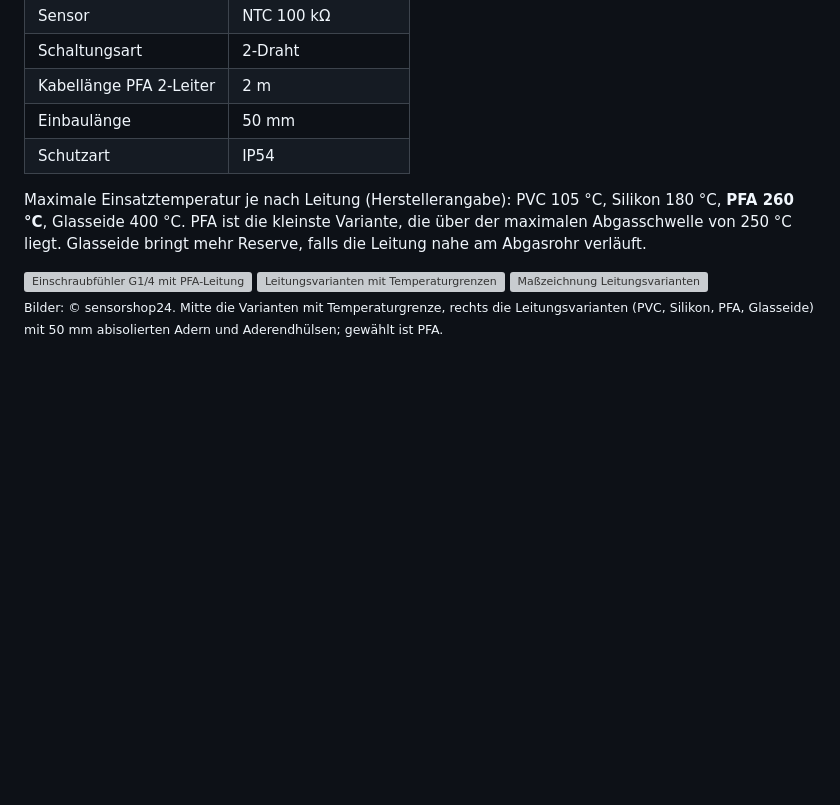
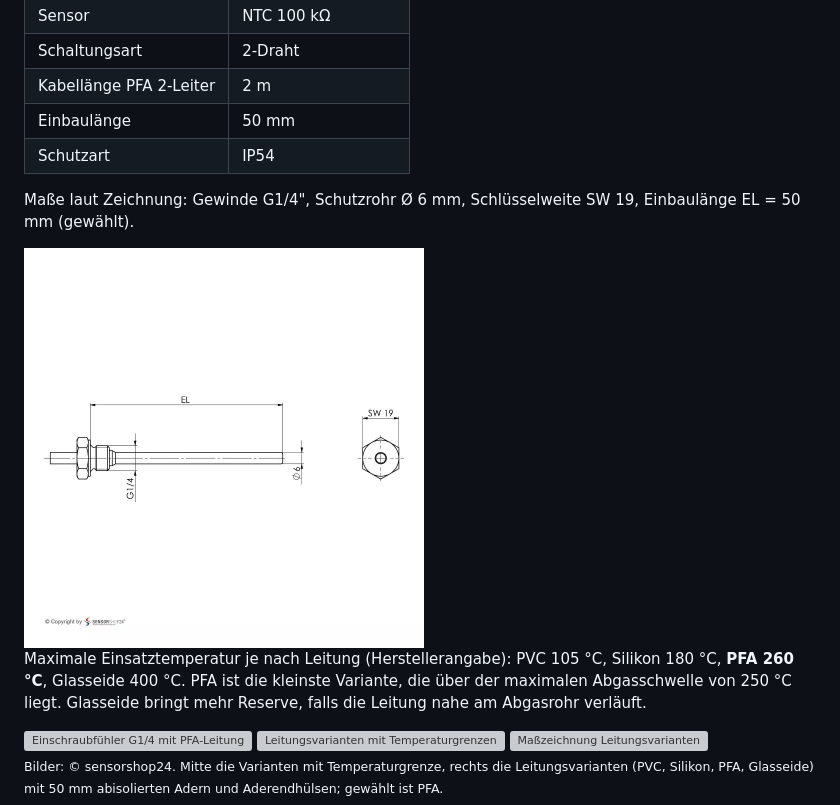
Before and after one commit to the78mole/km271-wifi, a Markdown page: DOC/Abgassensor/README.md, the part around the change. Rendered like a GitHub page; pictures changed too: DOC/Abgassensor/sensorshop24_masszeichnung_g14.png (added); blank space fills up the shorter version; grey boxes are pictures that could not be loaded.

Commit message:
Abgassensor: Maßzeichnung Einschraubfühler G1/4
Co-Authored-By: Claude Opus 5.5 <noreply@anthropic.com>
Claude-Session: https://claude.ai/code/session_012skVH8CvU3SPyrYKeNYm1z

```diff
--- a/DOC/Abgassensor/README.md
+++ b/DOC/Abgassensor/README.md
@@ -76,6 +76,10 @@ Der Fehler ist berechnet als die Temperatur, die eine auf die Kurve ohne D5 kali
 | Einbaulänge | 50 mm |
 | Schutzart | IP54 |
 
+Maße laut Zeichnung: Gewinde G1/4", Schutzrohr Ø 6 mm, Schlüsselweite SW 19, Einbaulänge EL = 50 mm (gewählt).
+
+<img src="sensorshop24_masszeichnung_g14.png" width="400" alt="Maßzeichnung Einschraubfühler G1/4">
+
 Maximale Einsatztemperatur je nach Leitung (Herstellerangabe): PVC 105 °C, Silikon 180 °C, **PFA 260 °C**, Glasseide 400 °C. PFA ist die kleinste Variante, die über der maximalen Abgasschwelle von 250 °C liegt. Glasseide bringt mehr Reserve, falls die Leitung nahe am Abgasrohr verläuft.
 
 <img src="sensorshop24_ef3t.png" width="320" alt="Einschraubfühler G1/4 mit PFA-Leitung"> <img src="sensorshop24_varianten.png" width="320" alt="Leitungsvarianten mit Temperaturgrenzen"> <img src="sensorshop24_leitungen.png" width="400" alt="Maßzeichnung Leitungsvarianten"><br>
```
